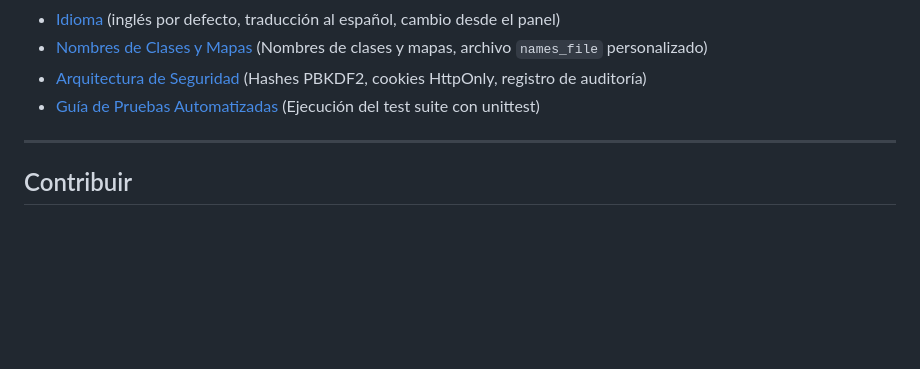
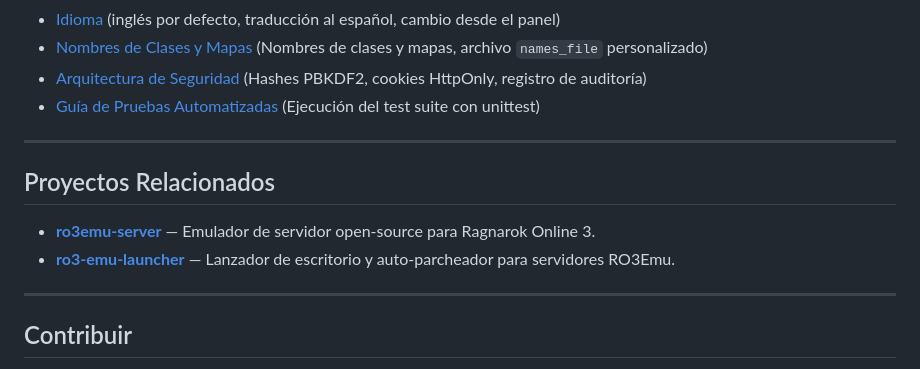
Before and after one commit to soyerno/ro3-cpanel, a Markdown page: README.es.md, the part around the change. GitHub-like rendering; blank space fills up the shorter version.

Commit message:
docs: link the companion projects from the README
Point to RO3Emu server and to ro3-emu-launcher, like the launcher README already
points back to the server and to this panel.

```diff
--- a/README.es.md
+++ b/README.es.md
@@ -173,6 +173,13 @@ Solo se leen columnas relacionales, tal como las define `ro3emu-server` (`Accoun
 
 ---
 
+## Proyectos Relacionados
+
+- **[ro3emu-server](https://github.com/aethai/ro3emu-server)** — Emulador de servidor open-source para Ragnarok Online 3.
+- **[ro3-emu-launcher](https://github.com/soyerno/ro3-emu-launcher)** — Lanzador de escritorio y auto-parcheador para servidores RO3Emu.
+
+---
+
 ## Contribuir
 
 ¡Las contribuciones son bienvenidas! Consulta [AGENTS.md](AGENTS.md) y [CONTRIBUTING.md](CONTRIBUTING.md) para conocer las pautas de estilo, la regla de cero dependencias y el flujo de Pull Requests.
```
Also changed, not shown: README.md (+7 -0 lines).
